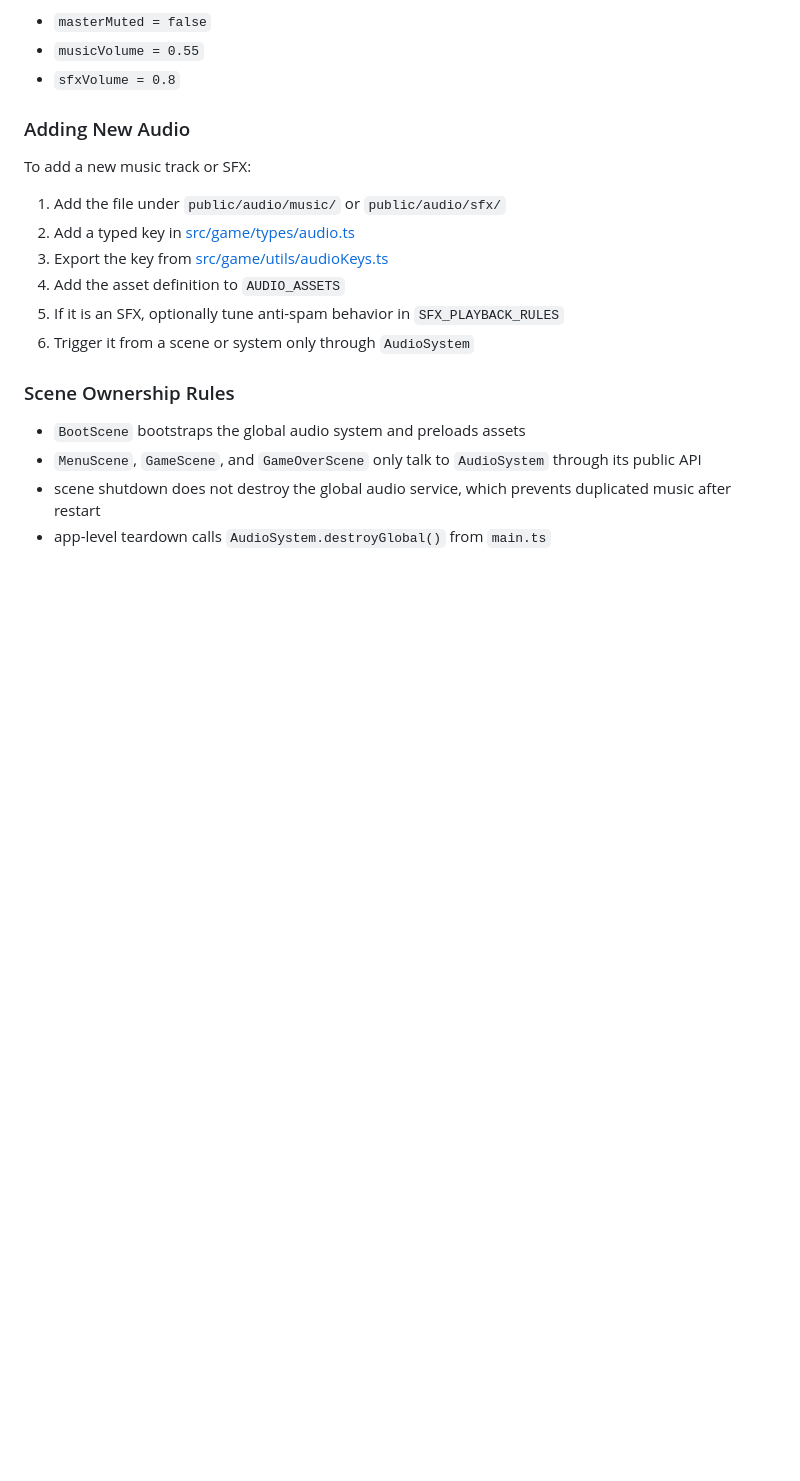
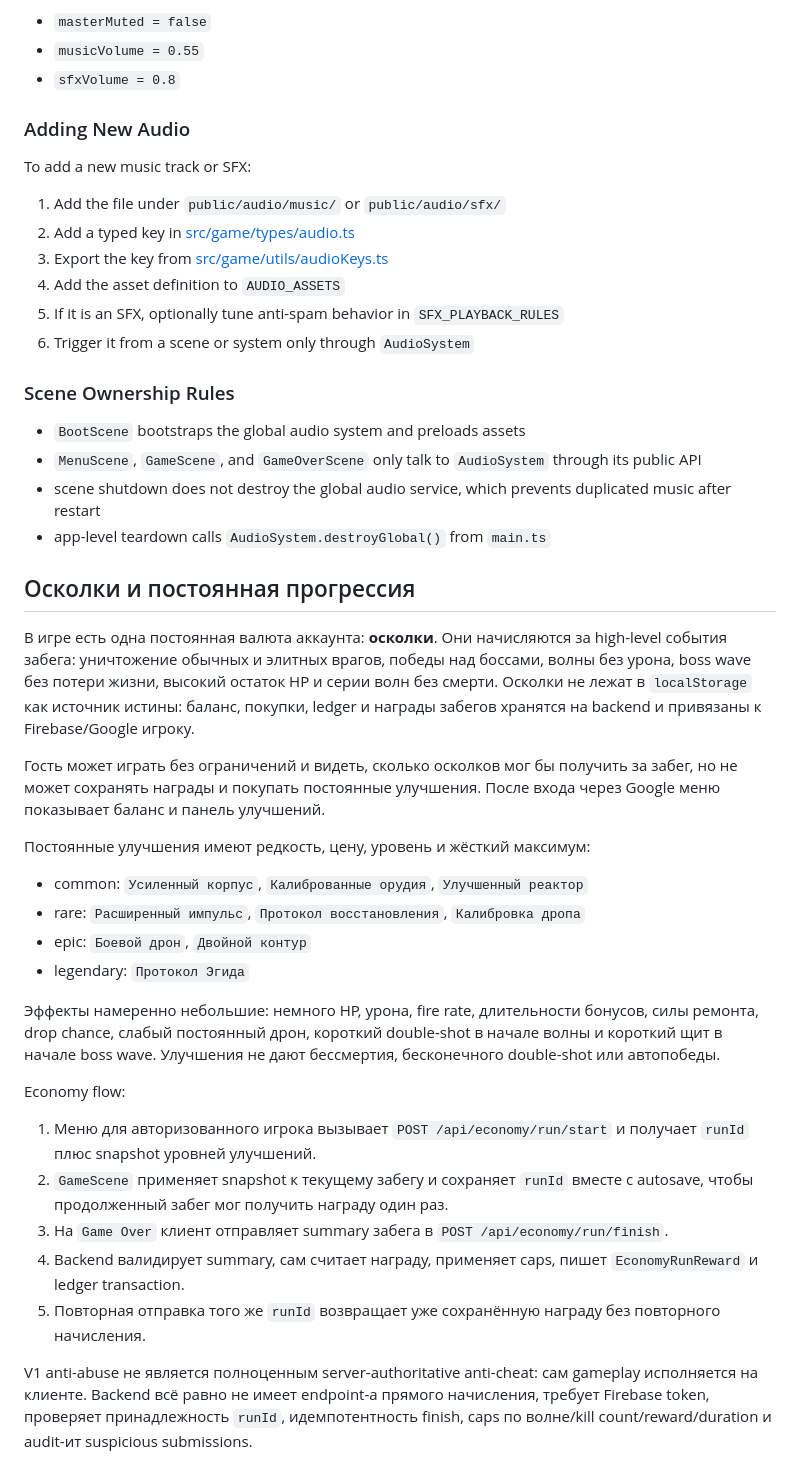
Before and after one commit to a-melchikov/phaser3-space-shooter, a Markdown page: README.md, the part around the change. GitHub-like rendering; blank space fills up the shorter version.

Commit message:
docs: document shards economy and upgrade system

```diff
--- a/README.md
+++ b/README.md
@@ -386,3 +386,27 @@ To add a new music track or SFX:
 - `MenuScene`, `GameScene`, and `GameOverScene` only talk to `AudioSystem` through its public API
 - scene shutdown does not destroy the global audio service, which prevents duplicated music after restart
 - app-level teardown calls `AudioSystem.destroyGlobal()` from `main.ts`
+## Осколки и постоянная прогрессия
+
+В игре есть одна постоянная валюта аккаунта: **осколки**. Они начисляются за high-level события забега: уничтожение обычных и элитных врагов, победы над боссами, волны без урона, boss wave без потери жизни, высокий остаток HP и серии волн без смерти. Осколки не лежат в `localStorage` как источник истины: баланс, покупки, ledger и награды забегов хранятся на backend и привязаны к Firebase/Google игроку.
+
+Гость может играть без ограничений и видеть, сколько осколков мог бы получить за забег, но не может сохранять награды и покупать постоянные улучшения. После входа через Google меню показывает баланс и панель улучшений.
+
+Постоянные улучшения имеют редкость, цену, уровень и жёсткий максимум:
+
+- common: `Усиленный корпус`, `Калиброванные орудия`, `Улучшенный реактор`
+- rare: `Расширенный импульс`, `Протокол восстановления`, `Калибровка дропа`
+- epic: `Боевой дрон`, `Двойной контур`
+- legendary: `Протокол Эгида`
+
+Эффекты намеренно небольшие: немного HP, урона, fire rate, длительности бонусов, силы ремонта, drop chance, слабый постоянный дрон, короткий double-shot в начале волны и короткий щит в начале boss wave. Улучшения не дают бессмертия, бесконечного double-shot или автопобеды.
+
+Economy flow:
+
+1. Меню для авторизованного игрока вызывает `POST /api/economy/run/start` и получает `runId` плюс snapshot уровней улучшений.
+2. `GameScene` применяет snapshot к текущему забегу и сохраняет `runId` вместе с autosave, чтобы продолженный забег мог получить награду один раз.
+3. На `Game Over` клиент отправляет summary забега в `POST /api/economy/run/finish`.
+4. Backend валидирует summary, сам считает награду, применяет caps, пишет `EconomyRunReward` и ledger transaction.
+5. Повторная отправка того же `runId` возвращает уже сохранённую награду без повторного начисления.
+
+V1 anti-abuse не является полноценным server-authoritative anti-cheat: сам gameplay исполняется на клиенте. Backend всё равно не имеет endpoint-а прямого начисления, требует Firebase token, проверяет принадлежность `runId`, идемпотентность finish, caps по волне/kill count/reward/duration и audit-ит suspicious submissions.
```
Also changed, not shown: backend/README.md (+25 -0 lines).
